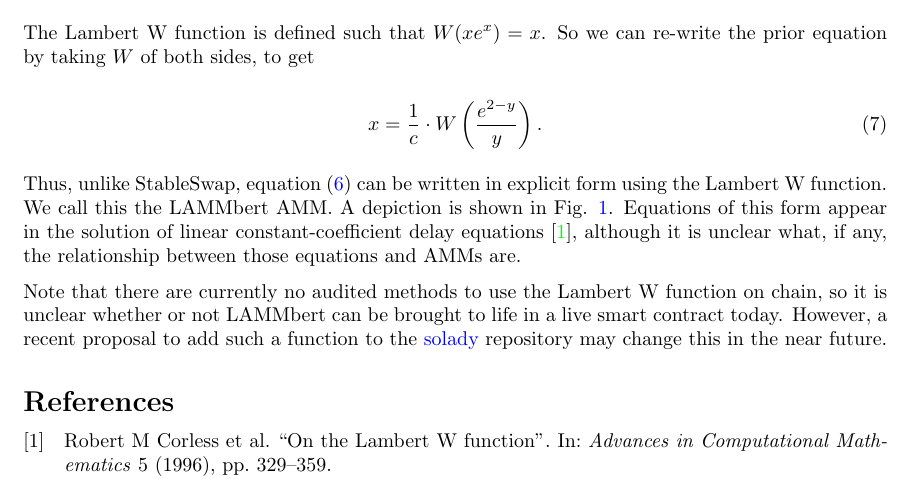
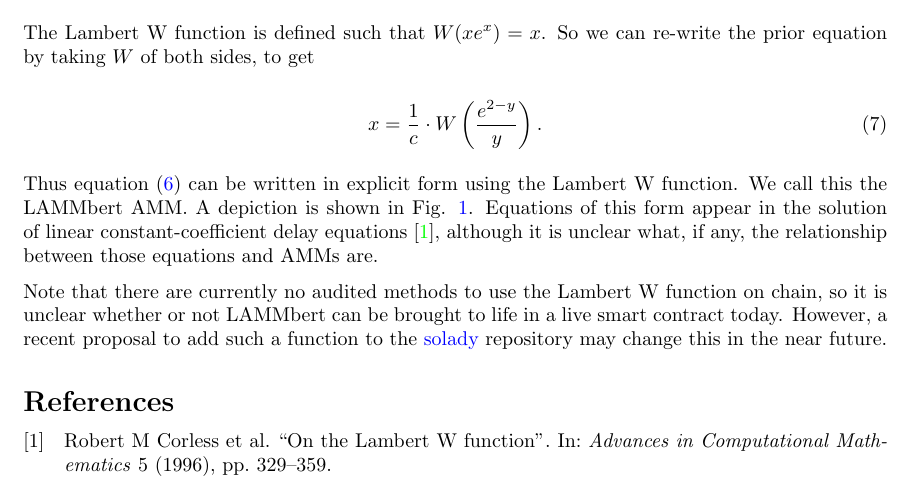
Before and after one commit to euler-mab/LAMMbert, a LaTeX document (main.tex): part of page 2 of 2, cut so that both start at the same text. Compiled offline with pdfLaTeX.

Commit message:
correct a ref error

```diff
--- a/main.tex
+++ b/main.tex
@@ -102,7 +102,7 @@ The Lambert W function is defined such that $W(xe^x) = x$. So we can re-write th
     \frac{1}{c} \cdot W\left( \frac{e^{2-y}}{y} \right).
 \end{equation}
 
-Thus, unlike StableSwap, equation \eqref{eq:lambert} can be written in explicit form using the Lambert W function. We call this the LAMMbert AMM. A depiction is shown in Fig. \ref{fig:lambertw}. Equations of this form appear in the solution of linear constant-coefficient delay equations \cite{corless1996lambert}, although it is unclear what, if any, the relationship between those equations and AMMs are.
+Thus equation \eqref{eq:lambert} can be written in explicit form using the Lambert W function. We call this the LAMMbert AMM. A depiction is shown in Fig. \ref{fig:lambertw}. Equations of this form appear in the solution of linear constant-coefficient delay equations \cite{corless1996lambert}, although it is unclear what, if any, the relationship between those equations and AMMs are.
 
 Note that there are currently no audited methods to use the Lambert W function on chain, so it is unclear whether or not LAMMbert can be brought to life in a live smart contract today. However, a recent proposal to add such a function to the \href{https://github.com/Vectorized/solady/pull/706}{solady} repository may change this in the near future.
 
```
Also changed, not shown: LAMMbert.pdf.
